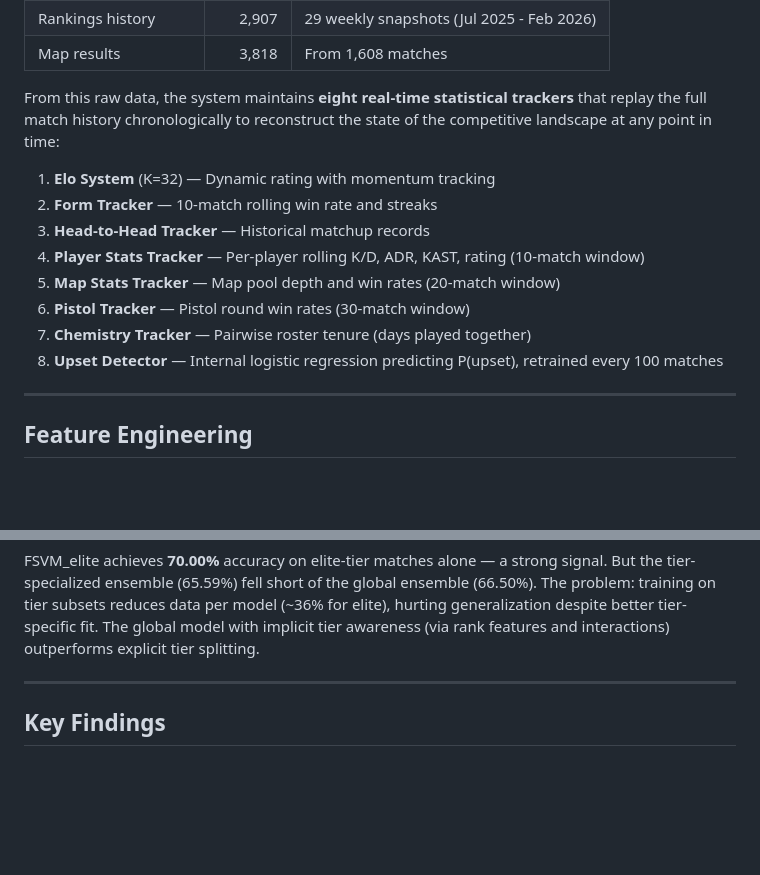
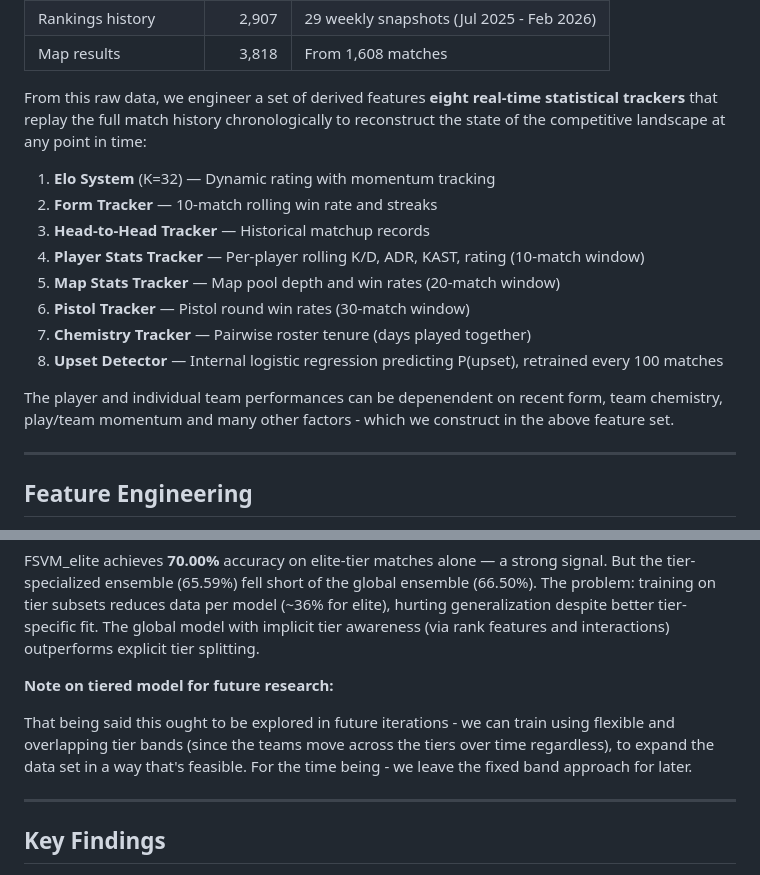
Before and after one commit to casualic/CSeSportPredictor, a Markdown page: PROJECT_WRITEUP.md, 2 parts joined by grey strips. GitHub-like rendering; blank space fills up the shorter version.

```diff
--- a/PROJECT_WRITEUP.md
+++ b/PROJECT_WRITEUP.md
@@ -37,7 +37,7 @@ All data was scraped from HLTV.org across multiple scraping phases using Playwri
 | Rankings history | 2,907 | 29 weekly snapshots (Jul 2025 - Feb 2026) |
 | Map results | 3,818 | From 1,608 matches |
 
-From this raw data, the system maintains **eight real-time statistical trackers** that replay the full match history chronologically to reconstruct the state of the competitive landscape at any point in time:
+From this raw data, we engineer a set of derived features **eight real-time statistical trackers** that replay the full match history chronologically to reconstruct the state of the competitive landscape at any point in time:
 
 1. **Elo System** (K=32) — Dynamic rating with momentum tracking
 2. **Form Tracker** — 10-match rolling win rate and streaks
@@ -47,6 +47,8 @@ From this raw data, the system maintains **eight real-time statistical trackers*
 6. **Pistol Tracker** — Pistol round win rates (30-match window)
 7. **Chemistry Tracker** — Pairwise roster tenure (days played together)
 8. **Upset Detector** — Internal logistic regression predicting P(upset), retrained every 100 matches
+
+The player and individual team performances can be depenendent on recent form, team chemistry, play/team momentum and many other factors - which we construct in the above feature set.
 
 ---
 
@@ -236,6 +238,11 @@ An attempt to exploit these tier differences by training separate models per tie
 
 FSVM_elite achieves **70.00%** accuracy on elite-tier matches alone — a strong signal. But the tier-specialized ensemble (65.59%) fell short of the global ensemble (66.50%). The problem: training on tier subsets reduces data per model (~36% for elite), hurting generalization despite better tier-specific fit. The global model with implicit tier awareness (via rank features and interactions) outperforms explicit tier splitting.
 
+
+**Note on tiered model for future research:**
+
+That being said this ought to be explored in future iterations - we can train using flexible and overlapping tier bands (since the teams move across the tiers over time regardless), to expand the data set in a way that's feasible. For the time being  - we leave the fixed band approach for later.
+
 ---
 
 ## Key Findings
```
Also changed, not shown: other parts of PROJECT_WRITEUP.md (+1 -17 lines), results/upset_accuracy_by_tier.png, results/upset_rate_by_rankdiff.png (added), 2 other files.
